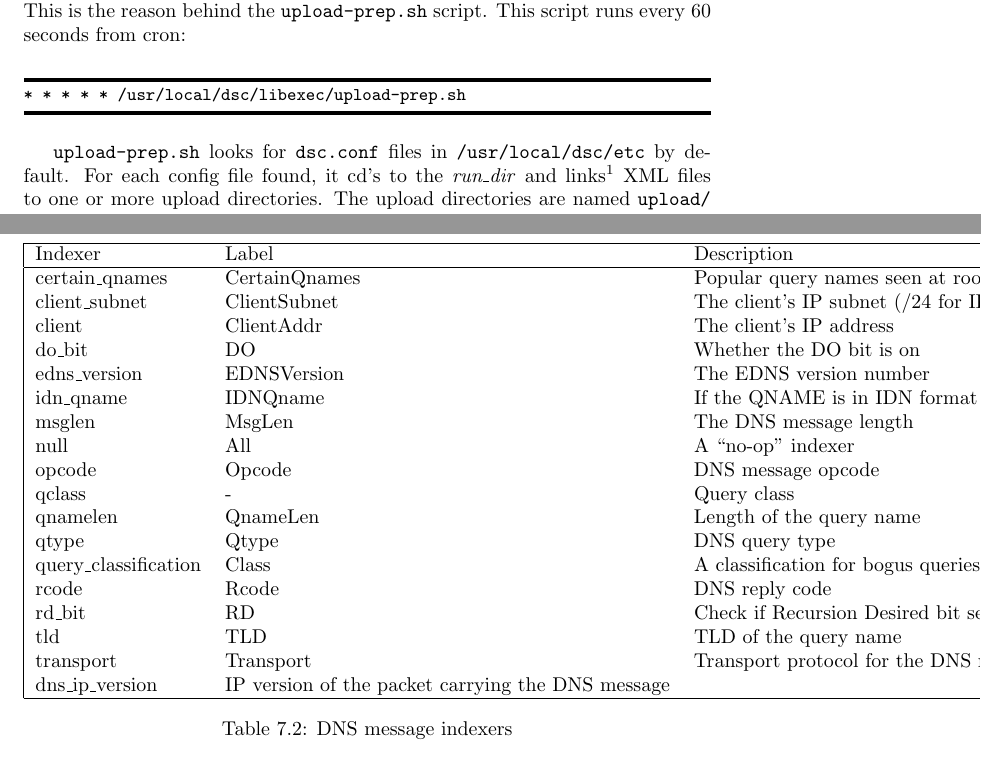
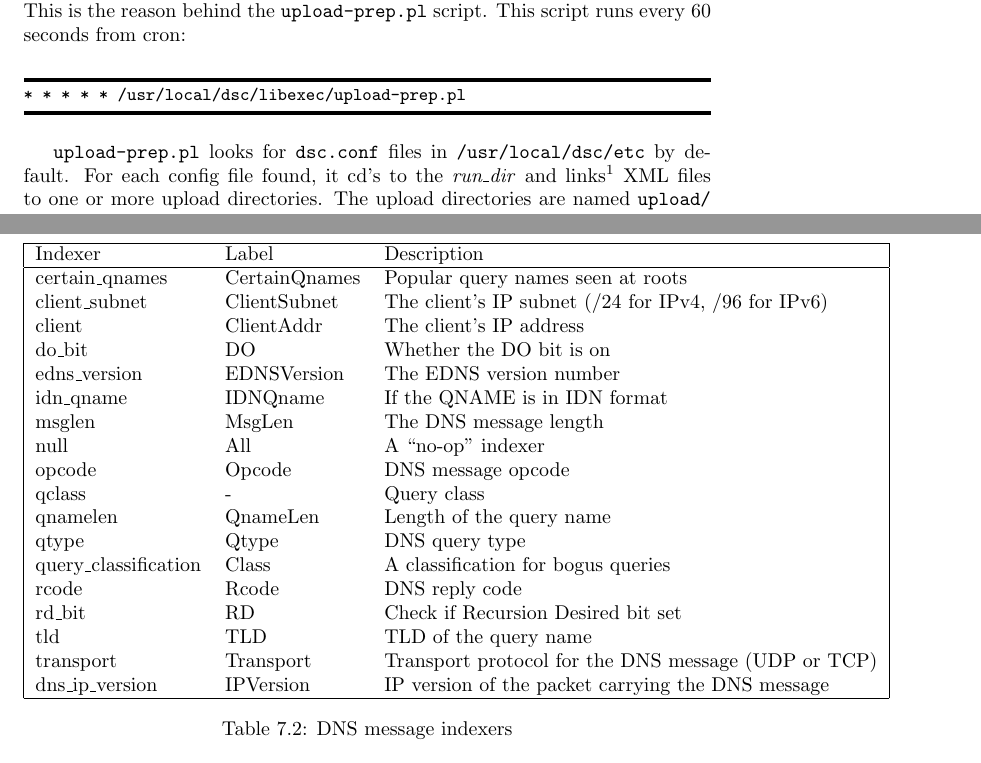
Before and after one commit to DNS-OARC/dsc, a LaTeX document (dsc/trunk/doc/dsc-manual.tex): two parts of pages 20 and 32 of 40, joined at a grey line, cut so that both start at the same text. Compiled offline with pdfLaTeX.

Commit message:
upload_prep.sh -> upload_prep.pl
fix dataset table, one row missing a column

```diff
--- a/dsc/trunk/doc/dsc-manual.tex
+++ b/dsc/trunk/doc/dsc-manual.tex
@@ -756,14 +756,14 @@ enough disk space to queue a lot of XML files in the
 event of an outage.
 
 In general we want to be able to upload XML files to multiple
-presenters.  This is the reason behind the {\tt upload-prep.sh}
+presenters.  This is the reason behind the {\tt upload-prep.pl}
 script.  This script runs every 60 seconds from cron:
 
 \begin{MyVerbatim}
-* * * * * /usr/local/dsc/libexec/upload-prep.sh
-\end{MyVerbatim}
-
-{\tt upload-prep.sh} looks for \path|dsc.conf| files in
+* * * * * /usr/local/dsc/libexec/upload-prep.pl
+\end{MyVerbatim}
+
+{\tt upload-prep.pl} looks for \path|dsc.conf| files in
 \path|/usr/local/dsc/etc| by default.  For each config file
 found, it cd's to the {\em run\_dir\/} and links\footnote{as in
 ``hard link'' made with \path|/bin/ln|.}
@@ -1345,7 +1345,7 @@ rcode & Rcode & DNS reply code \\
 rd\_bit & RD & Check if Recursion Desired bit set \\
 tld & TLD & TLD of the query name \\
 transport & Transport & Transport protocol for the DNS message (UDP or TCP) \\
-dns\_ip\_version & IP version of the packet carrying the DNS message \\
+dns\_ip\_version & IPVersion & IP version of the packet carrying the DNS message \\
 \hline
 \end{tabular}
 \caption{\label{tbl-dns-indexers}DNS message indexers}
```
Also changed, not shown: dsc/trunk/doc/dsc-manual.tex (4 more changed lines).
